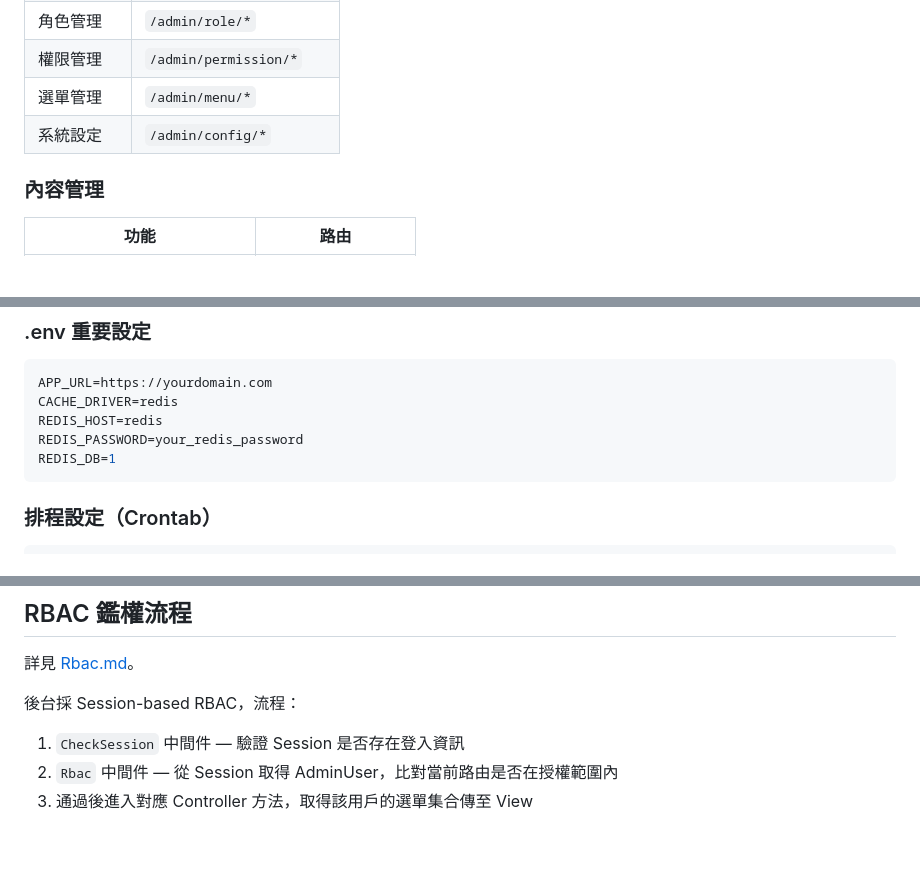
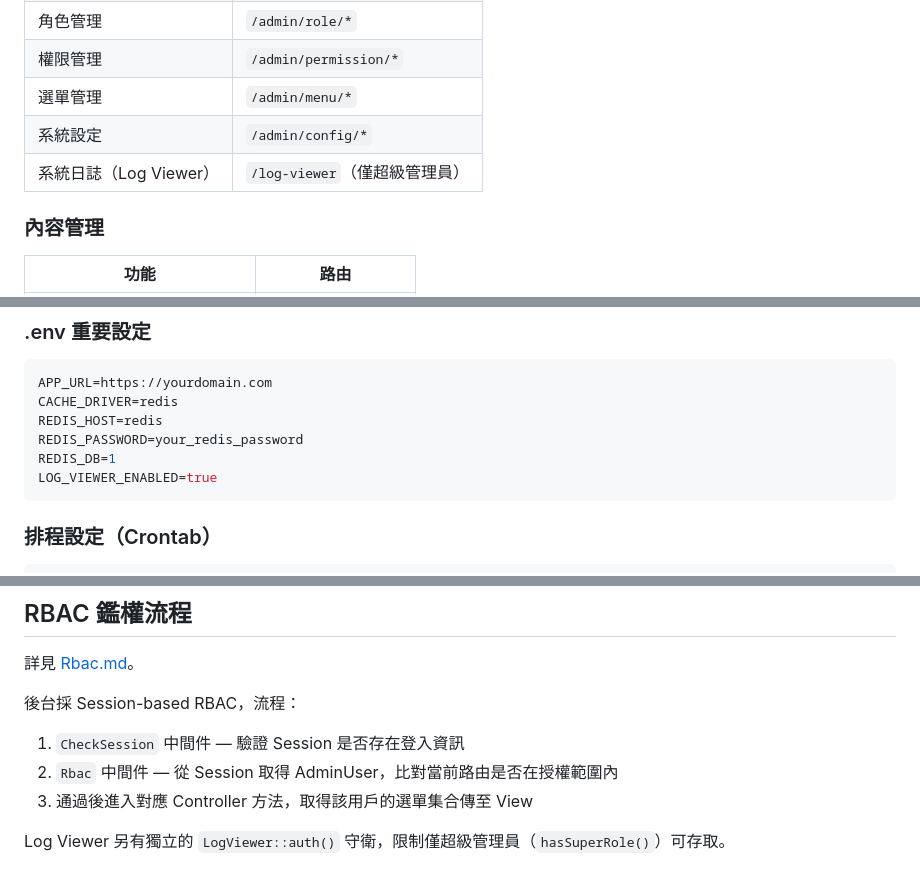
Before and after one commit to max91246/yamecent-admin, a Markdown page: README.md, 3 parts joined by grey strips. GitHub-like rendering; blank space fills up the shorter version.

````diff
--- a/README.md
+++ b/README.md
@@ -35,6 +35,7 @@
 | 權限管理 | `/admin/permission/*` |
 | 選單管理 | `/admin/menu/*` |
 | 系統設定 | `/admin/config/*` |
+| 系統日誌（Log Viewer） | `/log-viewer`（僅超級管理員） |
 
 ### 內容管理
 
@@ -390,6 +430,7 @@ CACHE_DRIVER=redis
 REDIS_HOST=redis
 REDIS_PASSWORD=your_redis_password
 REDIS_DB=1
+LOG_VIEWER_ENABLED=true
 ```
 
 ### 排程設定（Crontab）
@@ -447,3 +494,5 @@ routes/
 1. `CheckSession` 中間件 — 驗證 Session 是否存在登入資訊
 2. `Rbac` 中間件 — 從 Session 取得 AdminUser，比對當前路由是否在授權範圍內
 3. 通過後進入對應 Controller 方法，取得該用戶的選單集合傳至 View
+
+Log Viewer 另有獨立的 `LogViewer::auth()` 守衛，限制僅超級管理員（`hasSuperRole()`）可存取。
````
Also changed, not shown: other parts of README.md (+54 -9 lines).
